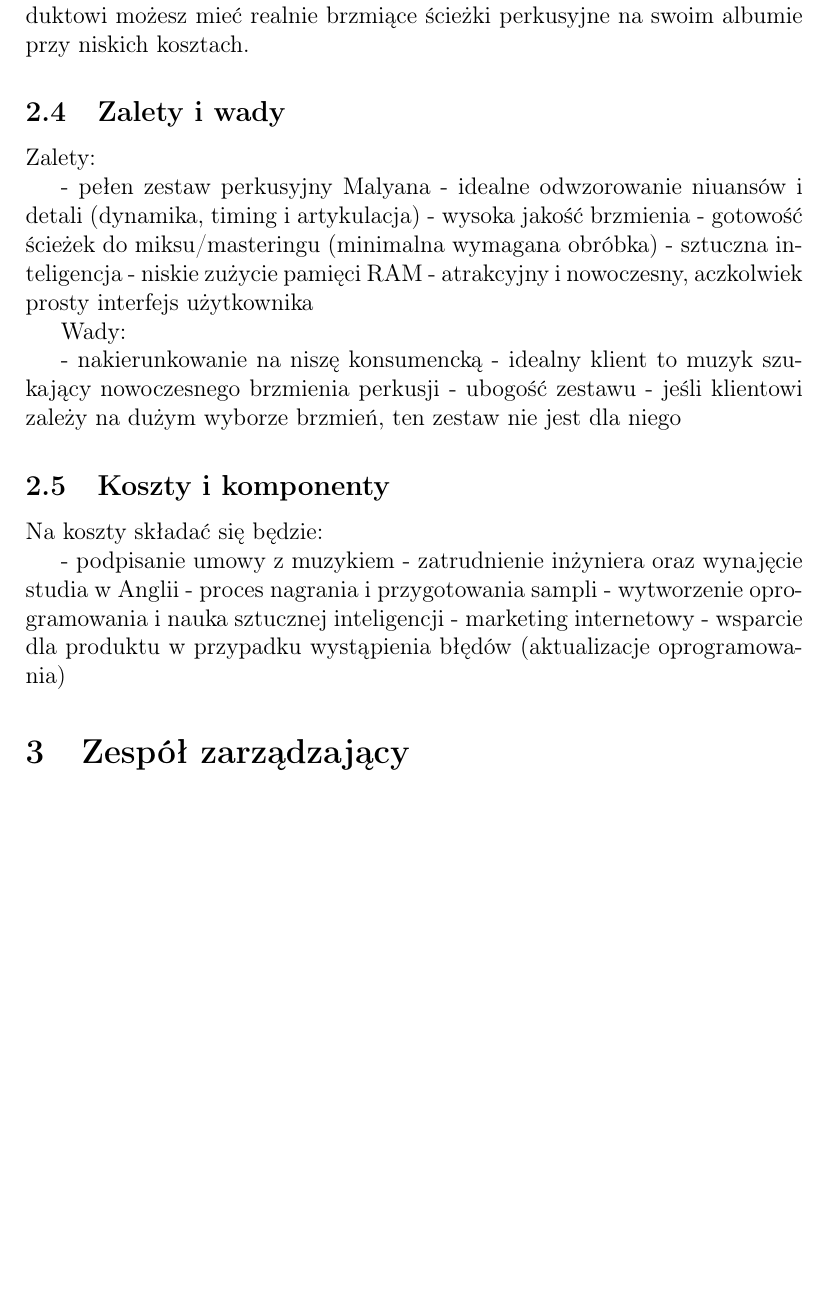
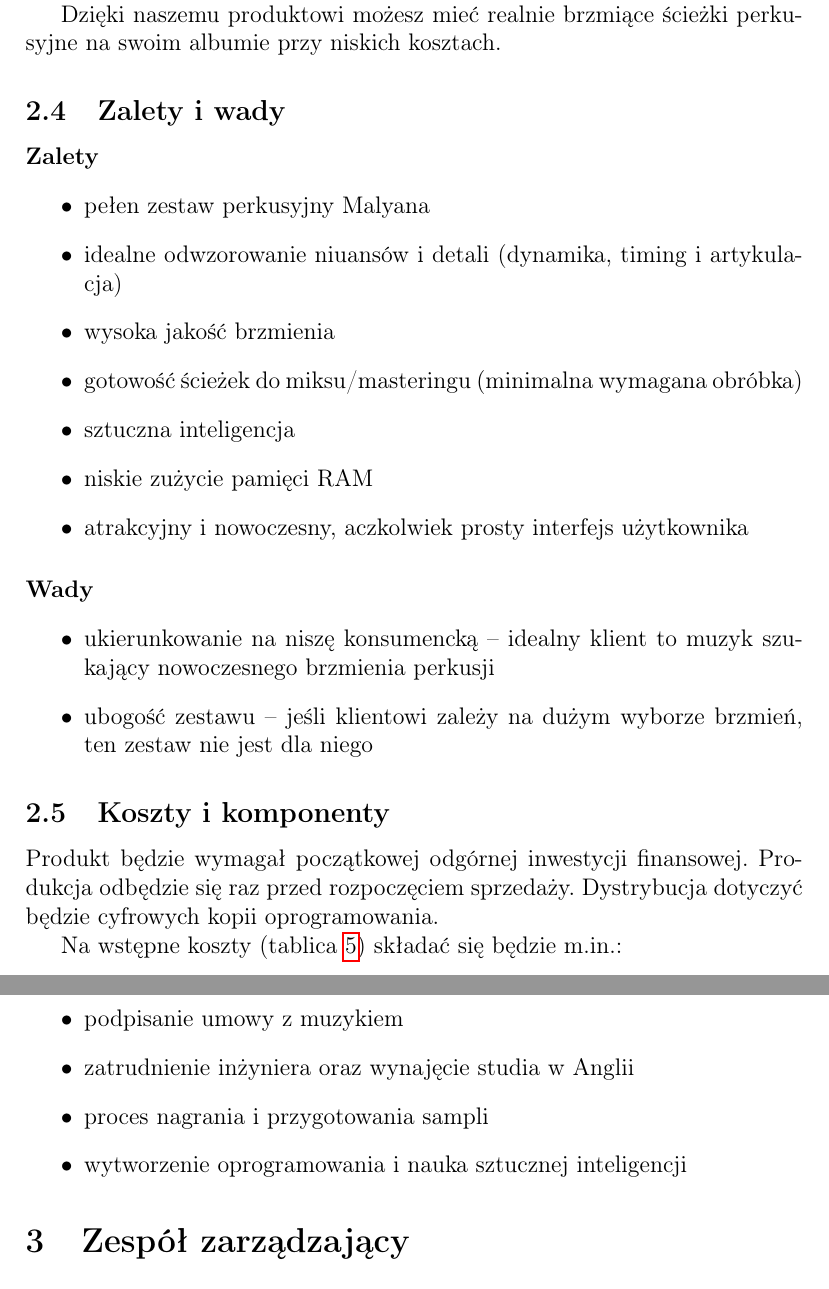
Before and after one commit to tmwitczak/pizzicato, a LaTeX document (biznesplan.tex): part of page 7 of 27 before the commit and two parts of pages 7 and 8 of 27 after it, the two joined at a grey line, cut so that both start at the same text, the shorter picture padded with empty space. Compiled offline with pdfLaTeX.

Commit message:
Add second chapter

```diff
--- a/biznesplan.tex
+++ b/biznesplan.tex
@@ -286,38 +281,54 @@ inteligencji zapewnia niespotkaną wcześniej humanizację dźwięków. Algorytm
-został nauczony na bazie prawdziwych nagrań Malyana i dzięki temu zapewnia
-odwzorowanie niuansów jego gry w programie. Dzięki naszemu produktowi możesz
-mieć realnie brzmiące ścieżki perkusyjne na swoim albumie przy niskich
-kosztach.
+% ? <Jakie potrzeby zaspokaja produkt?>
+% ? <Dlaczego klient będzie chciał kupić produkt?>
+% ? <Innowacyjność>
+
+Produkt jest jedynym na rynku, który uwzględnia pełen zestaw perkusyjny Mike'a Malyana.
+
+Istotnie, nowatorskie użycie sieci splotowych jako sztucznej inteligencji zapewnia niespotkaną wcześniej humanizację dźwięków.
+Algorytm został nauczony na bazie prawdziwych nagrań Malyana i dzięki temu zapewnia odwzorowanie niuansów jego gry w programie.
+
+Dzięki naszemu produktowi możesz mieć realnie brzmiące ścieżki perkusyjne na swoim albumie przy niskich kosztach.
 
 \subsection{Zalety i wady}
 
-Zalety:
+\paragraph{Zalety}
 
-- pełen zestaw perkusyjny Malyana
-- idealne odwzorowanie niuansów i detali (dynamika, timing i artykulacja)
-- wysoka jakość brzmienia
-- gotowość ścieżek do miksu/masteringu (minimalna wymagana obróbka)
-- sztuczna inteligencja
-- niskie zużycie pamięci RAM
-- atrakcyjny i nowoczesny, aczkolwiek prosty interfejs użytkownika
+\begin{itemize}
+    \item pełen zestaw perkusyjny Malyana
+    \item idealne odwzorowanie niuansów i detali (dynamika, timing i artykulacja)
+    \item wysoka jakość brzmienia
+    \item gotowość ścieżek do miksu/masteringu (minimalna wymagana obróbka)
+    \item sztuczna inteligencja
+    \item niskie zużycie pamięci RAM
+    \item atrakcyjny i nowoczesny, aczkolwiek prosty interfejs użytkownika
+\end{itemize}
 
-Wady:
+\paragraph{Wady}
 
-- nakierunkowanie na niszę konsumencką - idealny klient to muzyk szukający
-  nowoczesnego brzmienia perkusji
-- ubogość zestawu - jeśli klientowi zależy na dużym wyborze brzmień, ten zestaw
-  nie jest dla niego
+\begin{itemize}
+    \item ukierunkowanie na niszę konsumencką -- idealny klient to muzyk szukający nowoczesnego brzmienia perkusji
+    \item ubogość zestawu -- jeśli klientowi zależy na dużym wyborze brzmień, ten zestaw nie jest dla niego
+\end{itemize}
 
 \subsection{Koszty i komponenty}
 
-Na koszty składać się będzie:
+% ? <Z kim będę współpracował? W jaki sposób pozyskam produkt?>
+% ? <Koszty produktu (pozyskania), wielkość produkcji, metody zapewnienia wysokiej jakości>
 
-- podpisanie umowy z muzykiem
-- zatrudnienie inżyniera oraz wynajęcie studia w Anglii
-- proces nagrania i przygotowania sampli
-- wytworzenie oprogramowania i nauka sztucznej inteligencji
-- marketing internetowy
-- wsparcie dla produktu w przypadku wystąpienia błędów (aktualizacje
-  oprogramowania)
+Produkt będzie wymagał początkowej odgórnej inwestycji finansowej.
+Produkcja odbędzie się raz przed rozpoczęciem sprzedaży.
+Dystrybucja dotyczyć będzie cyfrowych kopii oprogramowania.
+
+Na wstępne koszty (tablica \ref{table:jednorazowe}) składać się będzie m.in.:
+
+\begin{itemize}
+    \item podpisanie umowy z muzykiem
+    \item zatrudnienie inżyniera oraz wynajęcie studia w Anglii
+    \item proces nagrania i przygotowania sampli
+    \item wytworzenie oprogramowania i nauka sztucznej inteligencji
+    % \item marketing internetowy
+    % \item wsparcie dla produktu w przypadku wystąpienia błędów (aktualizacje oprogramowania)
+\end{itemize}
 
 \section{Zespół zarządzający}
 
```
Also changed, not shown: biznesplan.tex (75 more changed lines).
